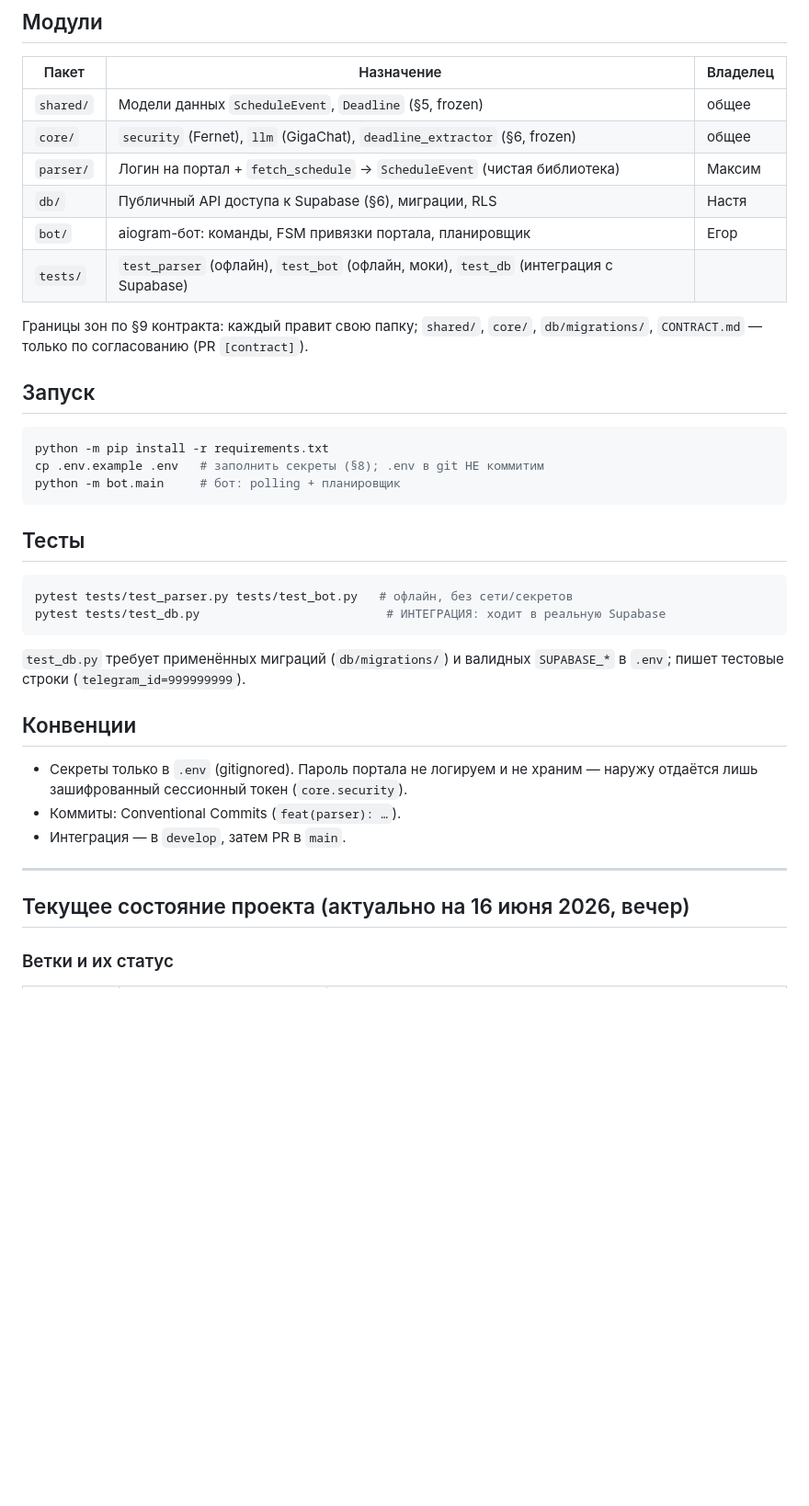
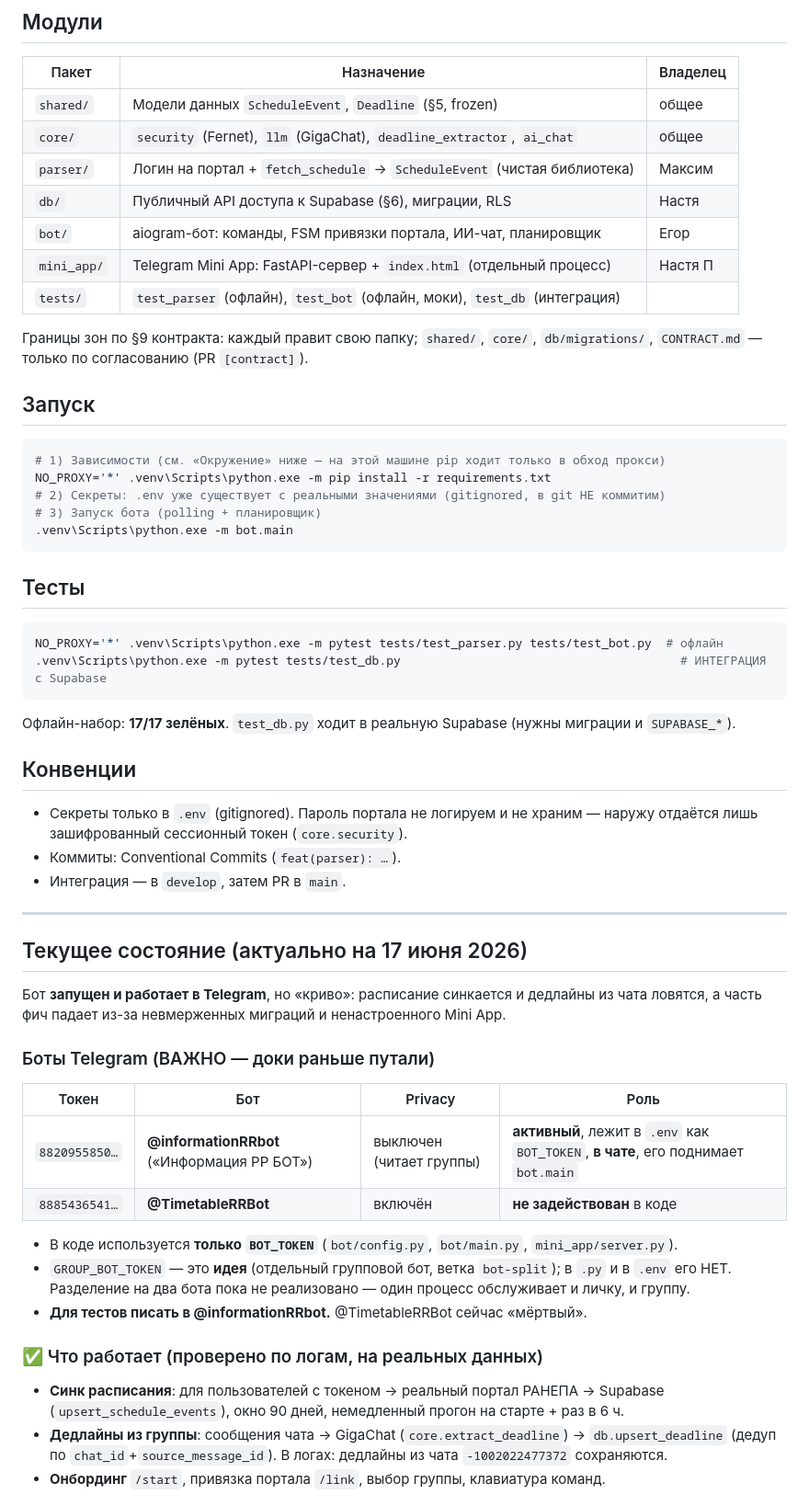
Before and after one commit to maksferrum659-pixel/-__-, a Markdown page: CLAUDE.md, the part around one of its changes. Shown at 92% size. Rendered like a GitHub page; blank space fills up the shorter version.

````diff
--- a/CLAUDE.md
+++ b/CLAUDE.md
@@ -16,29 +16,31 @@ APScheduler ──▶ sync расписания (parser↔db) + напомина
 | Пакет | Назначение | Владелец |
 |---|---|---|
 | `shared/` | Модели данных `ScheduleEvent`, `Deadline` (§5, frozen) | общее |
-| `core/` | `security` (Fernet), `llm` (GigaChat), `deadline_extractor` (§6, frozen) | общее |
+| `core/` | `security` (Fernet), `llm` (GigaChat), `deadline_extractor`, `ai_chat` | общее |
 | `parser/` | Логин на портал + `fetch_schedule` → `ScheduleEvent` (чистая библиотека) | Максим |
 | `db/` | Публичный API доступа к Supabase (§6), миграции, RLS | Настя |
-| `bot/` | aiogram-бот: команды, FSM привязки портала, планировщик | Егор |
-| `tests/` | `test_parser` (офлайн), `test_bot` (офлайн, моки), `test_db` (интеграция с Supabase) |  |
+| `bot/` | aiogram-бот: команды, FSM привязки портала, ИИ-чат, планировщик | Егор |
+| `mini_app/` | Telegram Mini App: FastAPI-сервер + `index.html` (отдельный процесс) | Настя П |
+| `tests/` | `test_parser` (офлайн), `test_bot` (офлайн, моки), `test_db` (интеграция) |  |
 
 Границы зон по §9 контракта: каждый правит свою папку; `shared/`, `core/`,
 `db/migrations/`, `CONTRACT.md` — только по согласованию (PR `[contract]`).
 
 ## Запуск
-```bash
-python -m pip install -r requirements.txt
-cp .env.example .env   # заполнить секреты (§8); .env в git НЕ коммитим
-python -m bot.main     # бот: polling + планировщик
+```powershell
+# 1) Зависимости (см. «Окружение» ниже — на этой машине pip ходит только в обход прокси)
+NO_PROXY='*' .venv\Scripts\python.exe -m pip install -r requirements.txt
+# 2) Секреты: .env уже существует с реальными значениями (gitignored, в git НЕ коммитим)
+# 3) Запуск бота (polling + планировщик)
+.venv\Scripts\python.exe -m bot.main
 ```
 
 ## Тесты
-```bash
-pytest tests/test_parser.py tests/test_bot.py   # офлайн, без сети/секретов
-pytest tests/test_db.py                          # ИНТЕГРАЦИЯ: ходит в реальную Supabase
+```powershell
+NO_PROXY='*' .venv\Scripts\python.exe -m pytest tests/test_parser.py tests/test_bot.py  # офлайн
+.venv\Scripts\python.exe -m pytest tests/test_db.py                                       # ИНТЕГРАЦИЯ с Supabase
 ```
-`test_db.py` требует применённых миграций (`db/migrations/`) и валидных
-`SUPABASE_*` в `.env`; пишет тестовые строки (`telegram_id=999999999`).
+Офлайн-набор: **17/17 зелёных**. `test_db.py` ходит в реальную Supabase (нужны миграции и `SUPABASE_*`).
 
 ## Конвенции
 - Секреты только в `.env` (gitignored). Пароль портала не логируем и не храним —
@@ -48,7 +50,26 @@ pytest tests/test_db.py                          # ИНТЕГРАЦИЯ: ход
 
 ---
 
-## Текущее состояние проекта (актуально на 16 июня 2026, вечер)
+## Текущее состояние (актуально на 17 июня 2026)
 
-### Ветки и их статус
+Бот **запущен и работает в Telegram**, но «криво»: расписание синкается и дедлайны из
+чата ловятся, а часть фич падает из-за невмерженных миграций и ненастроенного Mini App.
 
+### Боты Telegram (ВАЖНО — доки раньше путали)
+| Токен | Бот | Privacy | Роль |
+|---|---|---|---|
+| `8820955850…` | **@informationRRbot** («Информация РР БОТ») | выключен (читает группы) | **активный**, лежит в `.env` как `BOT_TOKEN`, **в чате**, его поднимает `bot.main` |
+| `8885436541…` | **@TimetableRRBot** | включён | **не задействован** в коде |
+
+- В коде используется **только `BOT_TOKEN`** (`bot/config.py`, `bot/main.py`, `mini_app/server.py`).
+- `GROUP_BOT_TOKEN` — это **идея** (отдельный групповой бот, ветка `bot-split`); в `.py` и в `.env`
+  его НЕТ. Разделение на два бота пока не реализовано — один процесс обслуживает и личку, и группу.
+- **Для тестов писать в @informationRRbot.** @TimetableRRBot сейчас «мёртвый».
+
+### ✅ Что работает (проверено по логам, на реальных данных)
+- **Синк расписания**: для пользователей с токеном → реальный портал РАНЕПА → Supabase
+  (`upsert_schedule_events`), окно 90 дней, немедленный прогон на старте + раз в 6 ч.
+- **Дедлайны из группы**: сообщения чата → GigaChat (`core.extract_deadline`) → `db.upsert_deadline`
+  (дедуп по `chat_id`+`source_message_id`). В логах: дедлайны из чата `-1002022477372` сохраняются.
+- **Онбординг** `/start`, привязка портала `/link`, выбор группы, клавиатура команд.
+
````
Also changed, not shown: other parts of CLAUDE.md (+48 -55 lines).
